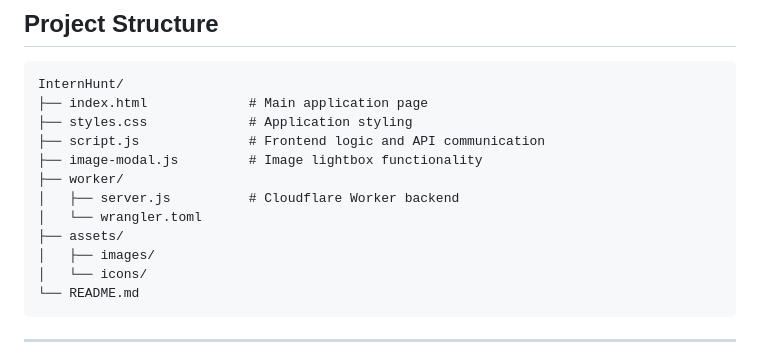
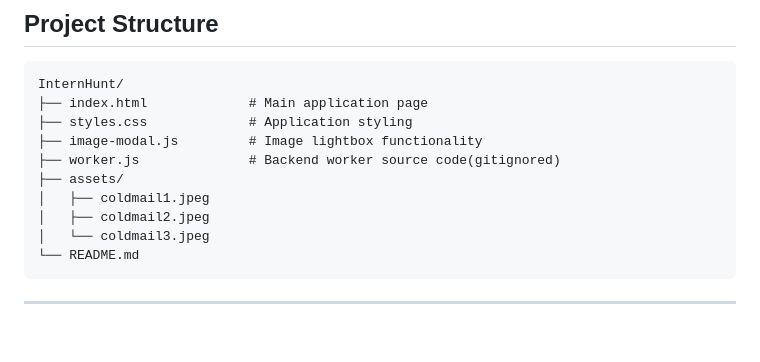
Before and after one commit to TitaniumBerry/InternHunt, a Markdown page: README.md, the part around the change. GitHub-like rendering; blank space fills up the shorter version.

Commit message:
Updated structure in readme

````diff
--- a/README.md
+++ b/README.md
@@ -137,14 +137,12 @@ Cloudflare automatically provisions a public endpoint and global edge deployment
 InternHunt/
 ├── index.html             # Main application page
 ├── styles.css             # Application styling
-├── script.js              # Frontend logic and API communication
 ├── image-modal.js         # Image lightbox functionality
-├── worker/
-│   ├── server.js          # Cloudflare Worker backend
-│   └── wrangler.toml
+├── worker.js              # Backend worker source code(gitignored)
 ├── assets/
-│   ├── images/
-│   └── icons/
+│   ├── coldmail1.jpeg
+│   ├── coldmail2.jpeg
+│   └── coldmail3.jpeg
 └── README.md
 ```
 
````
